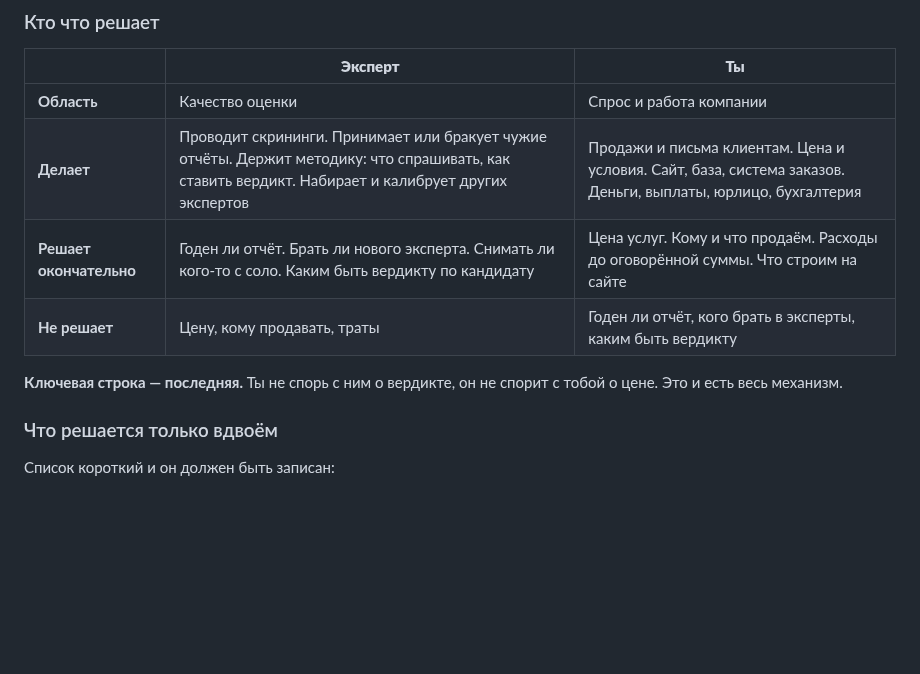
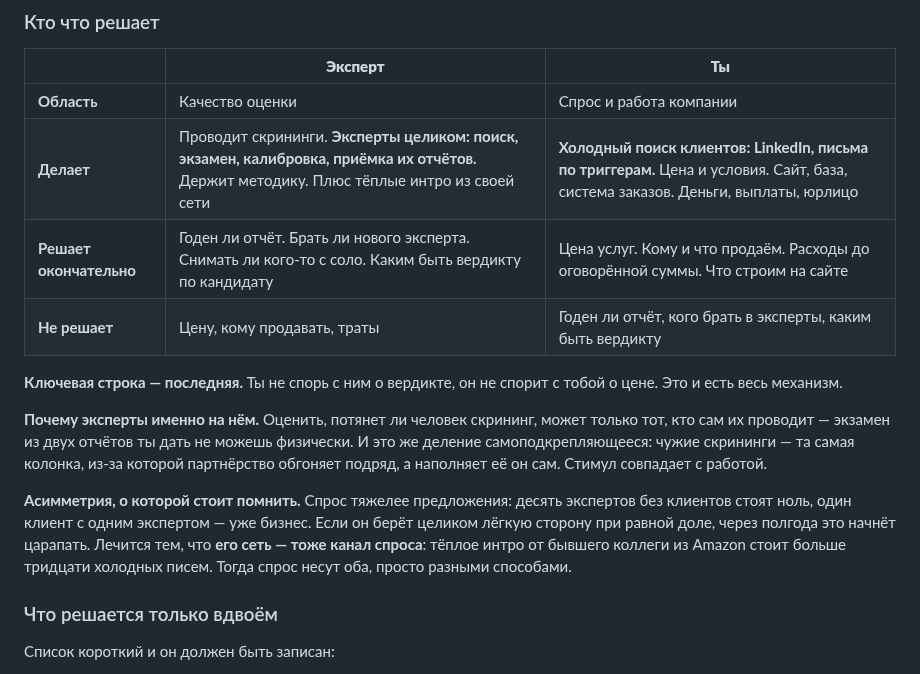
Before and after one commit to murad2026/wc, a Markdown page: ninja/PARTNERSHIP.md, the part around the change. GitHub-like rendering; blank space fills up the shorter version.

Commit message:
Split the hunt: experts to the one who can examine them, cold outreach to the one who sells
Recruiting experts is the same column that makes partnership beat contracting, so the incentive needs no design; warm intros keep both sides carrying demand.

```diff
--- a/ninja/PARTNERSHIP.md
+++ b/ninja/PARTNERSHIP.md
@@ -275,11 +275,15 @@
 | | **Эксперт** | **Ты** |
 |---|---|---|
 | **Область** | Качество оценки | Спрос и работа компании |
-| **Делает** | Проводит скрининги. Принимает или бракует чужие отчёты. Держит методику: что спрашивать, как ставить вердикт. Набирает и калибрует других экспертов | Продажи и письма клиентам. Цена и условия. Сайт, база, система заказов. Деньги, выплаты, юрлицо, бухгалтерия |
+| **Делает** | Проводит скрининги. **Эксперты целиком: поиск, экзамен, калибровка, приёмка их отчётов.** Держит методику. Плюс тёплые интро из своей сети | **Холодный поиск клиентов: LinkedIn, письма по триггерам.** Цена и условия. Сайт, база, система заказов. Деньги, выплаты, юрлицо |
 | **Решает окончательно** | Годен ли отчёт. Брать ли нового эксперта. Снимать ли кого-то с соло. Каким быть вердикту по кандидату | Цена услуг. Кому и что продаём. Расходы до оговорённой суммы. Что строим на сайте |
 | **Не решает** | Цену, кому продавать, траты | Годен ли отчёт, кого брать в эксперты, каким быть вердикту |
 
 **Ключевая строка — последняя.** Ты не спорь с ним о вердикте, он не спорит с тобой о цене. Это и есть весь механизм.
+
+**Почему эксперты именно на нём.** Оценить, потянет ли человек скрининг, может только тот, кто сам их проводит — экзамен из двух отчётов ты дать не можешь физически. И это же деление самоподкрепляющееся: чужие скрининги — та самая колонка, из-за которой партнёрство обгоняет подряд, а наполняет её он сам. Стимул совпадает с работой.
+
+**Асимметрия, о которой стоит помнить.** Спрос тяжелее предложения: десять экспертов без клиентов стоят ноль, один клиент с одним экспертом — уже бизнес. Если он берёт целиком лёгкую сторону при равной доле, через полгода это начнёт царапать. Лечится тем, что **его сеть — тоже канал спроса**: тёплое интро от бывшего коллеги из Amazon стоит больше тридцати холодных писем. Тогда спрос несут оба, просто разными способами.
 
 ### Что решается только вдвоём
 
```
